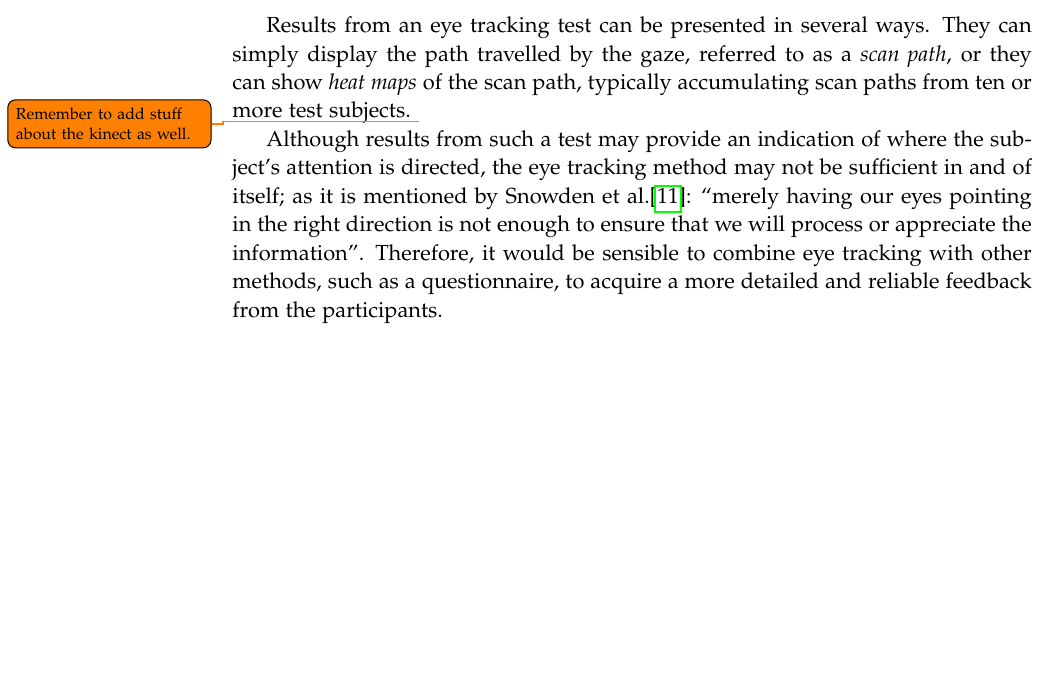
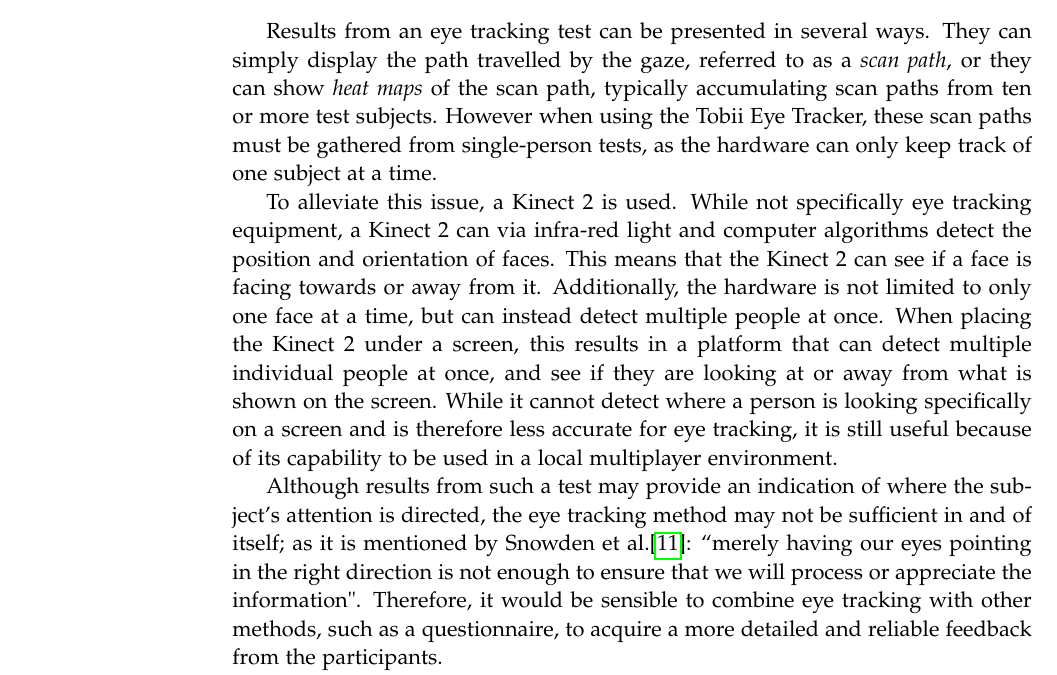
Before and after one commit to kaas-/CommandAndCupcakes, a LaTeX thesis (Report/report.tex, which reads Report/sections/attention.tex): part of page 20 of 37, cut so that both start at the same text, the shorter picture padded with empty space. Compiled offline with pdfLaTeX.

Commit message:
added Kinect description for attention chapter

```diff
--- a/Report/sections/attention.tex
+++ b/Report/sections/attention.tex
@@ -84,8 +84,10 @@ When analysing data gathered from an eye tracking test, it is important to disti
 \item \textit{Smooth pursuit}: the gaze fixates on a moving object, following its movements. As with fixation, microsaccades are done to correct position errors.
 \end{itemize}
 
-Results from an eye tracking test can be presented in several ways. They can simply display the path travelled by the gaze, referred to as a \textit{scan path}, or they can show \textit{heat maps} of the scan path, typically accumulating scan paths from ten or more test subjects. \todo{Remember to add stuff about the kinect as well.}
+Results from an eye tracking test can be presented in several ways. They can simply display the path travelled by the gaze, referred to as a \textit{scan path}, or they can show \textit{heat maps} of the scan path, typically accumulating scan paths from ten or more test subjects. However when using the Tobii Eye Tracker, these scan paths must be gathered from single-person tests, as the hardware can only keep track of one subject at a time.
 
-Although results from such a test may provide an indication of where the subject’s attention is directed, the eye tracking method may not be sufficient in and of itself; as it is mentioned by Snowden et al.\cite{snowden2012basic}: “merely having our eyes pointing in the right direction is not enough to ensure that we will process or appreciate the information”. Therefore, it would be sensible to combine eye tracking with other methods, such as a questionnaire, to acquire a more detailed and reliable feedback from the participants.
+To alleviate this issue, a Kinect 2 is used. While not specifically eye tracking equipment, a Kinect 2 can via infra-red light and computer algorithms detect the position and orientation of faces. This means that the Kinect 2 can see if a face is facing towards or away from it. Additionally, the hardware is not limited to only one face at a time, but can instead detect multiple people at once. When placing the Kinect 2 under a screen, this results in a platform that can detect multiple individual people at once, and see if they are looking at or away from what is shown on the screen. While it cannot detect where a person is looking specifically on a screen and is therefore less accurate for eye tracking, it is still useful because of its capability to be used in a local multiplayer environment.
+
+Although results from such a test may provide an indication of where the subject’s attention is directed, the eye tracking method may not be sufficient in and of itself; as it is mentioned by Snowden et al.\cite{snowden2012basic}: “merely having our eyes pointing in the right direction is not enough to ensure that we will process or appreciate the information". Therefore, it would be sensible to combine eye tracking with other methods, such as a questionnaire, to acquire a more detailed and reliable feedback from the participants.
 
 In addition to methods of measuring attention, an artefact to which test participants can direct their attention is needed. For this purpose, an AirConsole game has been created, which will be described in the following chapter.
```
